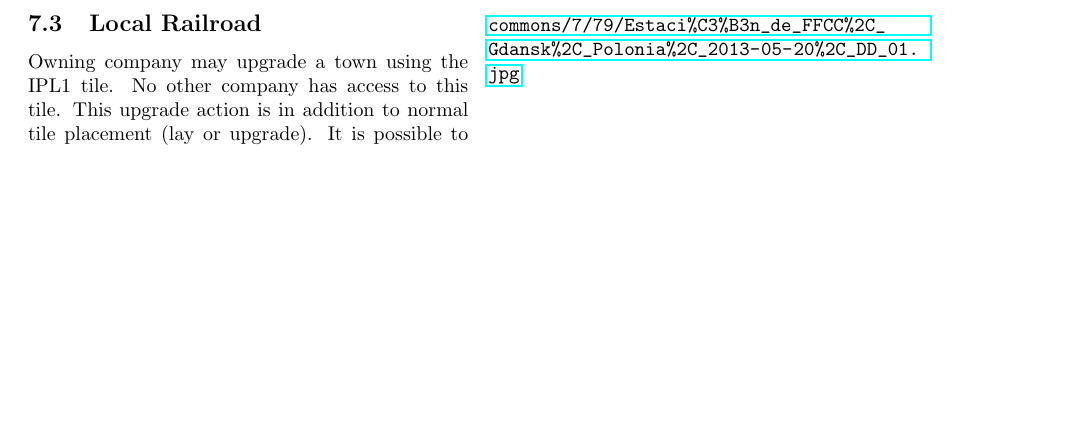
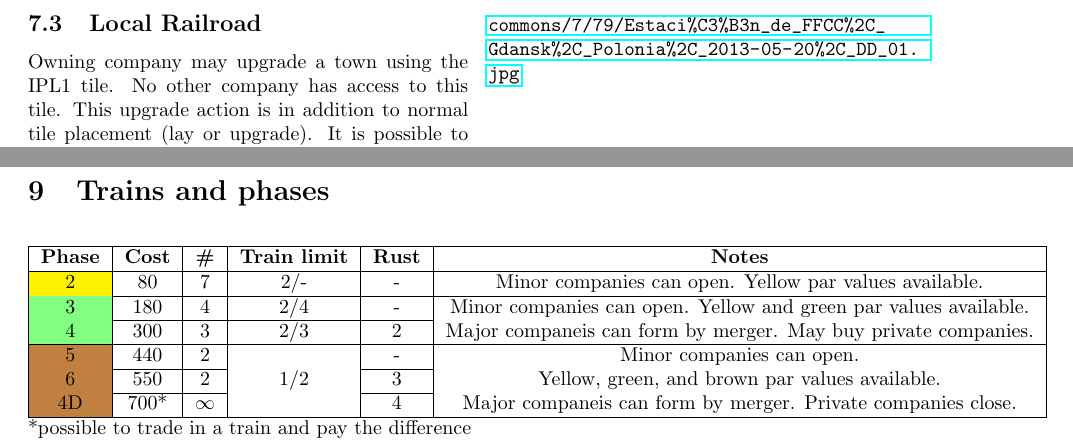
Before and after one commit to Galatolol/18IrePL, a LaTeX document (rules.tex): part of page 3 of 3 before the commit and two parts of pages 3 and 4 of 4 after it, the two joined at a grey line, cut so that both start at the same text, the shorter picture padded with empty space. Compiled offline with pdfLaTeX.

Commit message:
Add phase table to the rules

```diff
--- a/rules.tex
+++ b/rules.tex
@@ -7,7 +7,9 @@
 \usepackage{graphicx}
 \usepackage{hyperref}
 \usepackage[parfill]{parskip}
-%\usepackage{adforn}
+\usepackage{makecell}
+\usepackage{multirow}
+\usepackage[table]{xcolor}
 
 
 \title{18IrePL\\ \large{Rules differences with 18Ireland}}
@@ -169,4 +170,26 @@ Cover image (railroad bridge in Tczew): \url{https://upload.wikimedia.org/wikipe
 
 Stock market image (main station in Gdańsk): \url{https://upload.wikimedia.org/wikipedia/commons/7/79/Estaci\%C3\%B3n_de_FFCC\%2C_Gdansk\%2C_Polonia\%2C_2013-05-20\%2C_DD_01.jpg}
 
+\twocolumn[
+  \begin{@twocolumnfalse}
+    \maketitle
+    \section{Trains and phases}
+\begin{center}
+  \begin{tabular}{ | c | c | c | c | c | c |}
+    \hline
+    \textbf{Phase} & \textbf{Cost} & \textbf{\#} & \textbf{Train limit} & \textbf{Rust} & \textbf{Notes} \\ \hline
+    \cellcolor{yellow}2 & 80 & 7 & 2/- & - & Minor companies can open.  Yellow par values available.\\ \hline
+    \cellcolor{green!50}3 & 180 & 4 & 2/4 & - & \multirow{2}{*}{\makecell{Minor companies can open. Yellow and green par values available.\\ Major companeis can form by merger. May buy private companies.}} \\ \cline{1-5}
+    \cellcolor{green!50}4 & 300 & 3 & 2/3 & 2 &  \\ \hline
+    \cellcolor{brown}5 & 440 & 2 & \multirow{3}{*}{1/2} & - & \multirow{2}{*}{\makecell{Minor companies can open.\\Yellow, green, and brown par values available.\\ Major companeis can form by merger. Private companies close.}} \\ \cline{1-3}\cline{5-5}
+    \cellcolor{brown}6 & 550 & 2 & & 3 &  \\ \cline{1-3}\cline{5-5}
+    \cellcolor{brown}4D & 700* & $\infty$ & & 4 &  \\ \hline
+  \end{tabular}
+\end{center}
+*possible to trade in a train and pay the difference
+  \end{@twocolumnfalse}
+]
+
+
+
 \end{document}
```
Also changed, not shown: rules.pdf, rules.tex (1 more changed lines).
